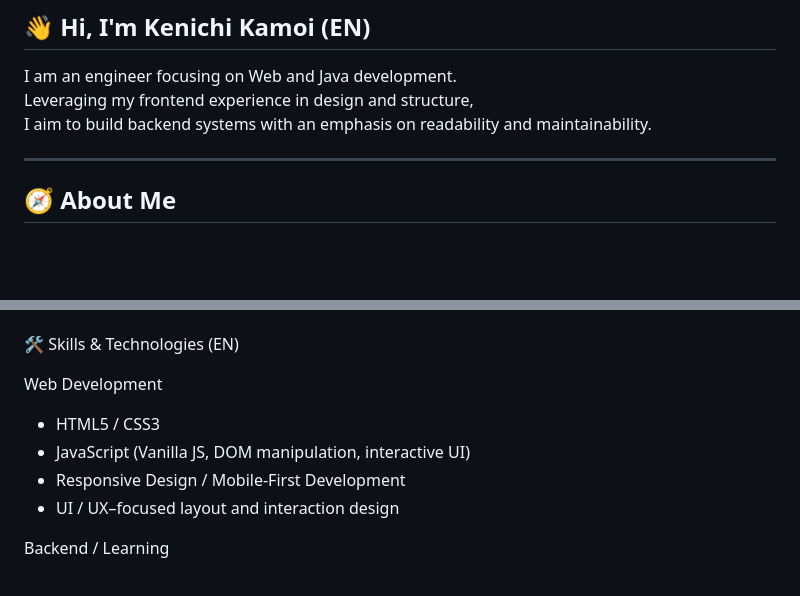
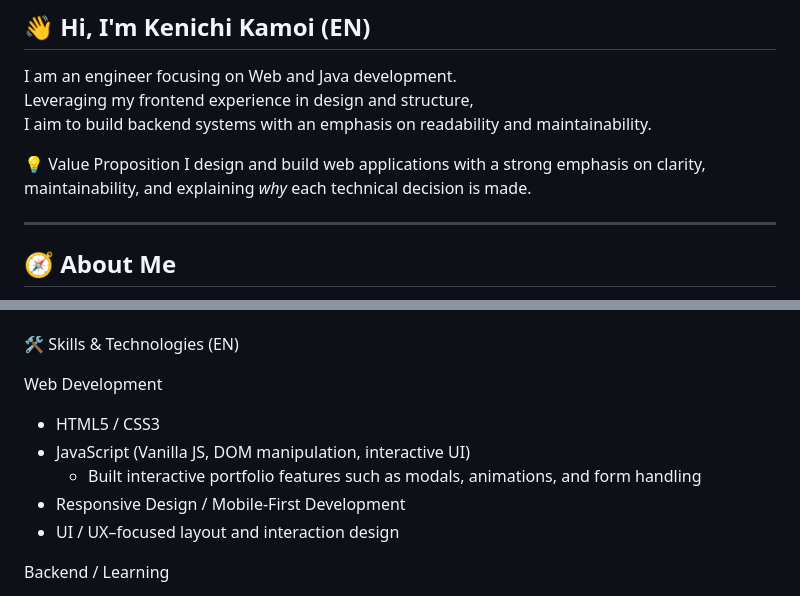
Before and after one commit to kamoi-kenichi/portfolio-website, a Markdown page: README.md, 2 parts joined by grey strips. Rendered like a GitHub page; blank space fills up the shorter version.

```diff
--- a/README.md
+++ b/README.md
@@ -7,6 +7,9 @@ Web / Java を軸に学習中のエンジニアです。
 I am an engineer focusing on Web and Java development.
 Leveraging my frontend experience in design and structure,
 I aim to build backend systems with an emphasis on readability and maintainability.
+
+💡 Value Proposition
+I design and build web applications with a strong emphasis on clarity, maintainability, and explaining *why* each technical decision is made.
 
 ---
 
@@ -91,6 +89,7 @@ and long-term maintainability in development.
 Web Development
 - HTML5 / CSS3
 - JavaScript (Vanilla JS, DOM manipulation, interactive UI)
+  - Built interactive portfolio features such as modals, animations, and form handling
 - Responsive Design / Mobile-First Development
 - UI / UX–focused layout and interaction design
 
```
Also changed, not shown: other parts of README.md (+11 -10 lines).
